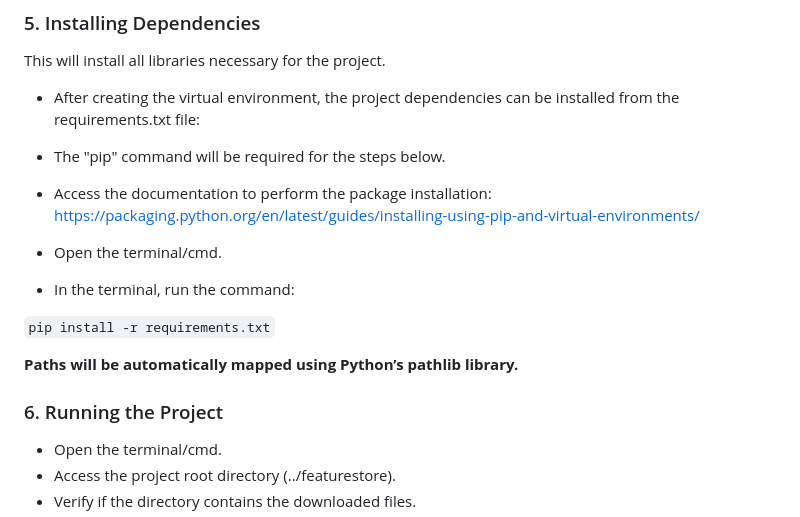
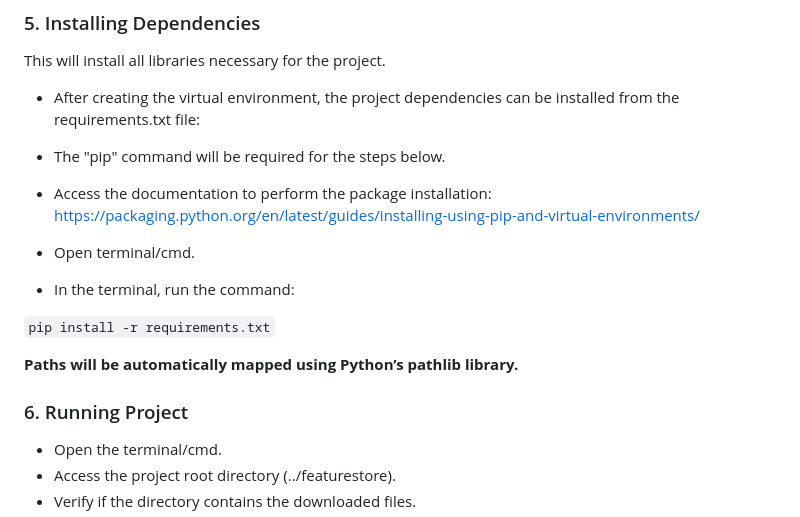
Before and after one commit to sainclersilva/featurestore, a Markdown page: README.md, the part around the change. Rendered like a GitHub page.

```diff
--- a/README.md
+++ b/README.md
@@ -57,7 +57,7 @@ This will install all libraries necessary for the project.
 - Access the documentation to perform the package installation:
   https://packaging.python.org/en/latest/guides/installing-using-pip-and-virtual-environments/
 
-- Open the terminal/cmd.
+- Open terminal/cmd.
 - In the terminal, run the command:
 
 `
@@ -66,7 +66,7 @@ pip install -r requirements.txt
 
 **Paths will be automatically mapped using Python’s pathlib library.**
 
-### 6. Running the Project
+### 6. Running Project
 
 - Open the terminal/cmd.
 - Access the project root directory (../featurestore).
```
